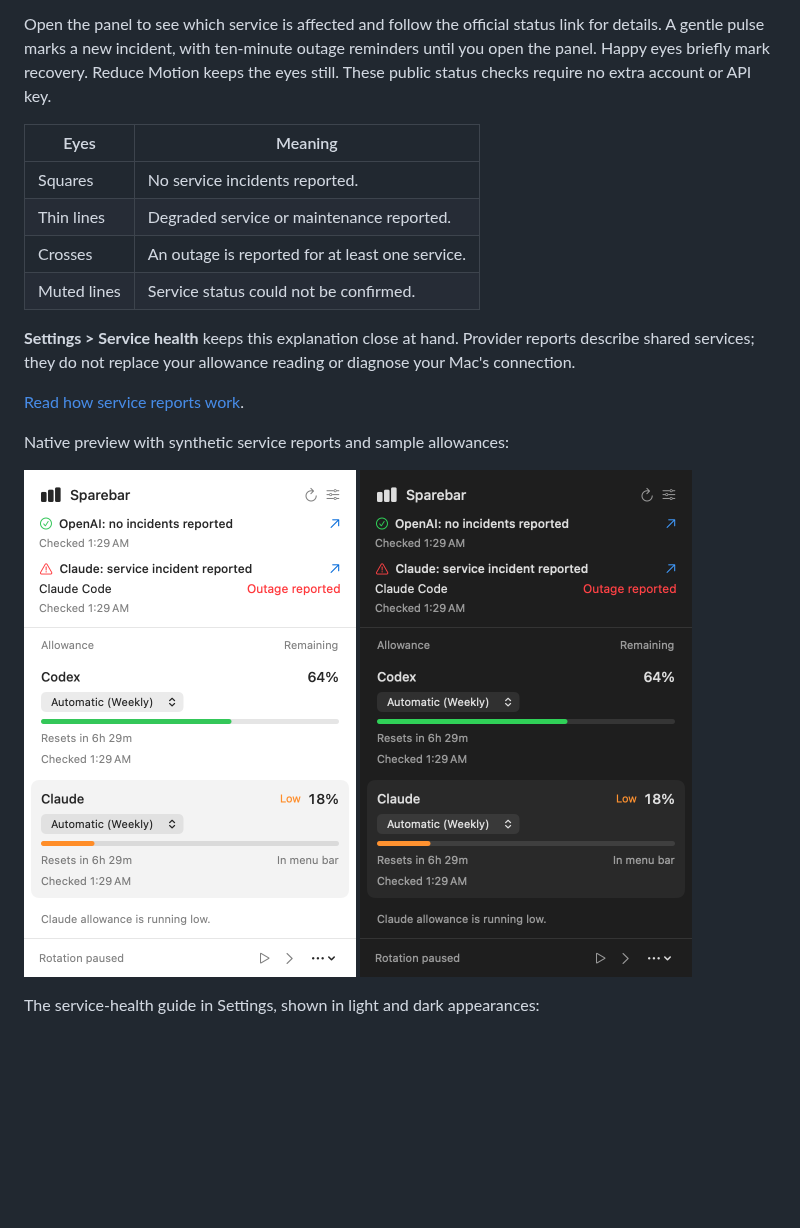
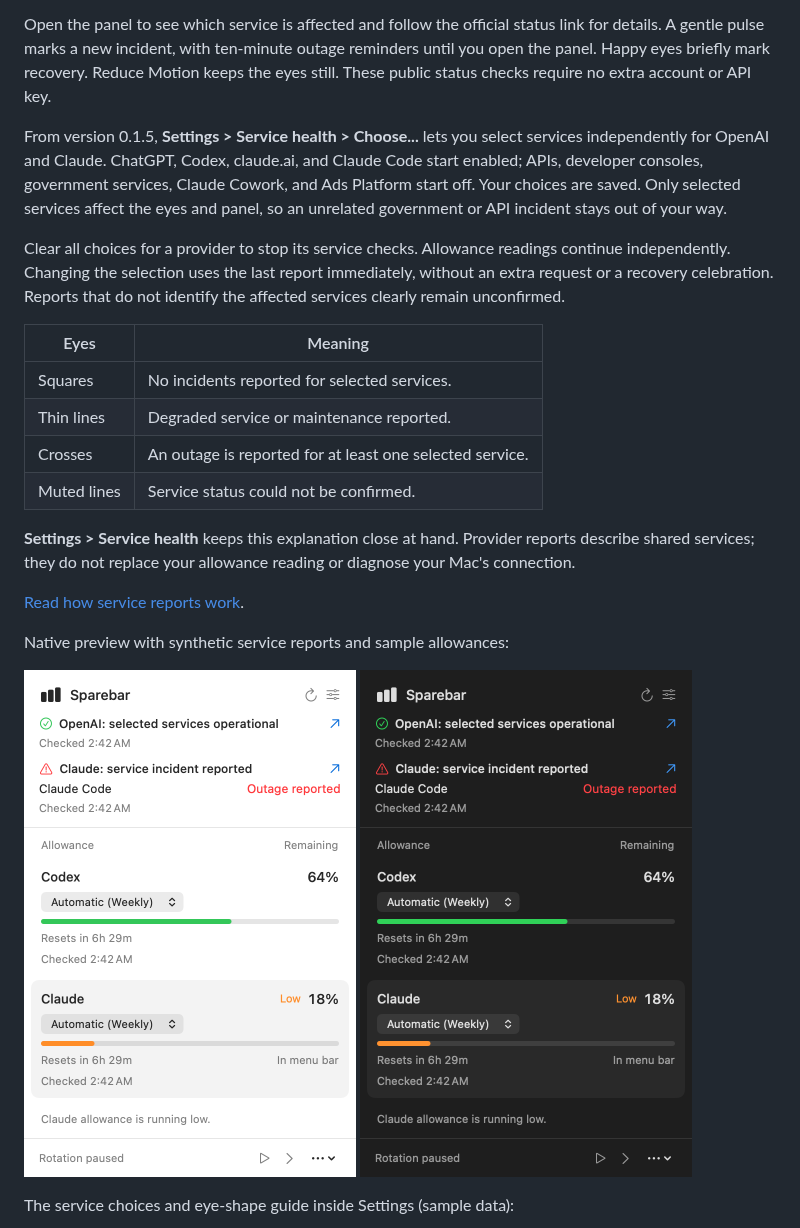
Before and after one commit to frrrredo/sparebar, a Markdown page: README.md, the part around one of its changes. GitHub-like rendering; pictures changed too: docs/images/service-health-dark.png, docs/images/service-health-light.png; blank space fills up the shorter version.

Commit message:
Filter service health by selected provider services (#15)
Co-authored-by: frrrredo <3258495+frrrredo@users.noreply.github.com>

```diff
--- a/README.md
+++ b/README.md
@@ -56,11 +56,15 @@ Service health is included from version 0.1.4. Sparebar reads public service rep
 
 Open the panel to see which service is affected and follow the official status link for details. A gentle pulse marks a new incident, with ten-minute outage reminders until you open the panel. Happy eyes briefly mark recovery. Reduce Motion keeps the eyes still. These public status checks require no extra account or API key.
 
+From version 0.1.5, **Settings > Service health > Choose...** lets you select services independently for OpenAI and Claude. ChatGPT, Codex, claude.ai, and Claude Code start enabled; APIs, developer consoles, government services, Claude Cowork, and Ads Platform start off. Your choices are saved. Only selected services affect the eyes and panel, so an unrelated government or API incident stays out of your way.
+
+Clear all choices for a provider to stop its service checks. Allowance readings continue independently. Changing the selection uses the last report immediately, without an extra request or a recovery celebration. Reports that do not identify the affected services clearly remain unconfirmed.
+
 | Eyes | Meaning |
 | --- | --- |
-| Squares | No service incidents reported. |
+| Squares | No incidents reported for selected services. |
 | Thin lines | Degraded service or maintenance reported. |
-| Crosses | An outage is reported for at least one service. |
+| Crosses | An outage is reported for at least one selected service. |
 | Muted lines | Service status could not be confirmed. |
 
 **Settings > Service health** keeps this explanation close at hand. Provider reports describe shared services; they do not replace your allowance reading or diagnose your Mac's connection.
@@ -74,6 +78,6 @@ Native preview with synthetic service reports and sample allowances:
   <img src="docs/images/service-health-dark.png" width="332" alt="Dark appearance: the same sample outage with affected service, official status link, and independent allowances.">
 </p>
 
-The service-health guide in Settings, shown in light and dark appearances:
+The service choices and eye-shape guide inside Settings (sample data):
 
 <p>
```
Also changed, not shown: other parts of README.md (+2 -2 lines), CHANGELOG.md (+7 -0 lines), docs/providers.md (+7 -1 lines), docs/images/service-filters-dark.png (added), docs/images/service-filters-light.png (added), 13 other files.
